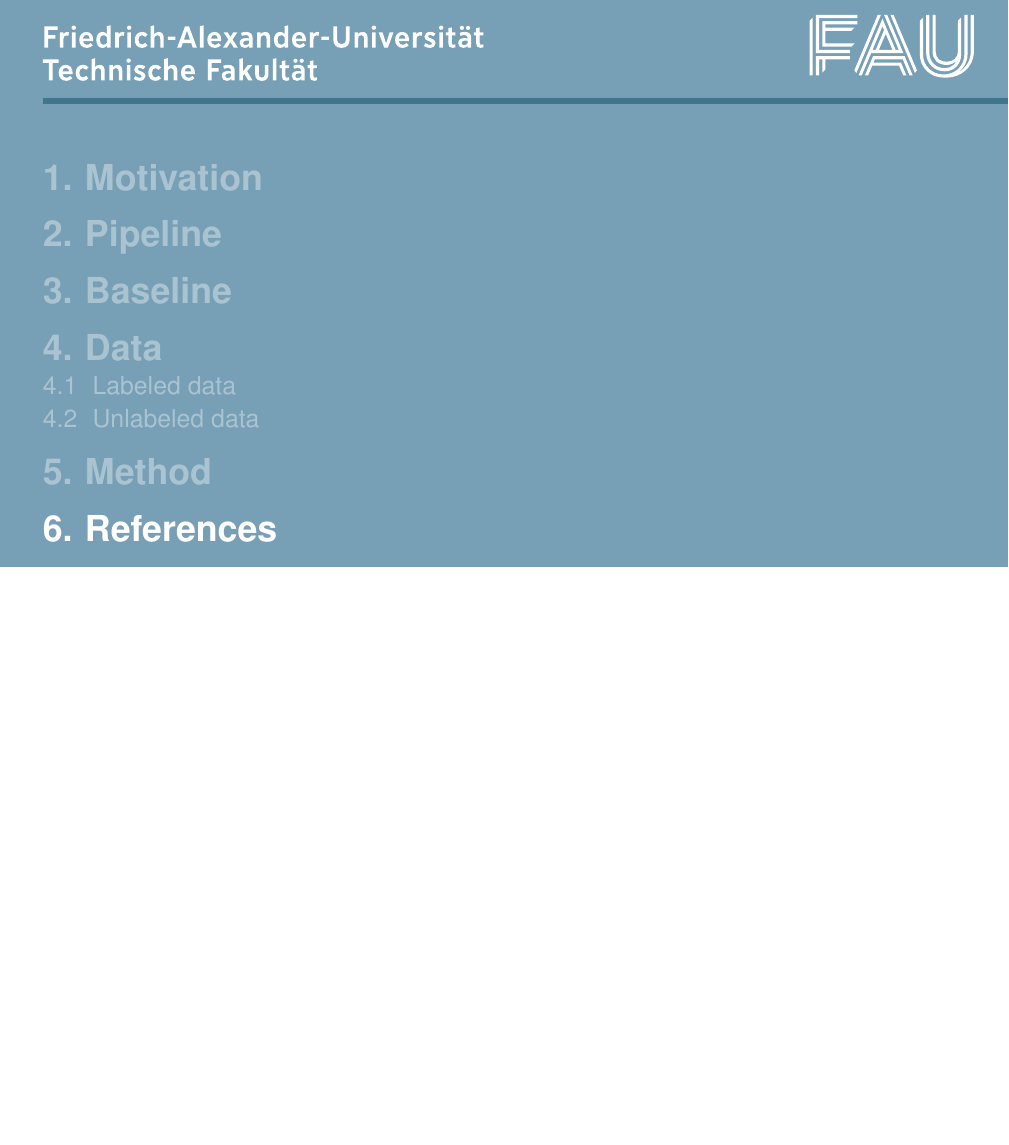
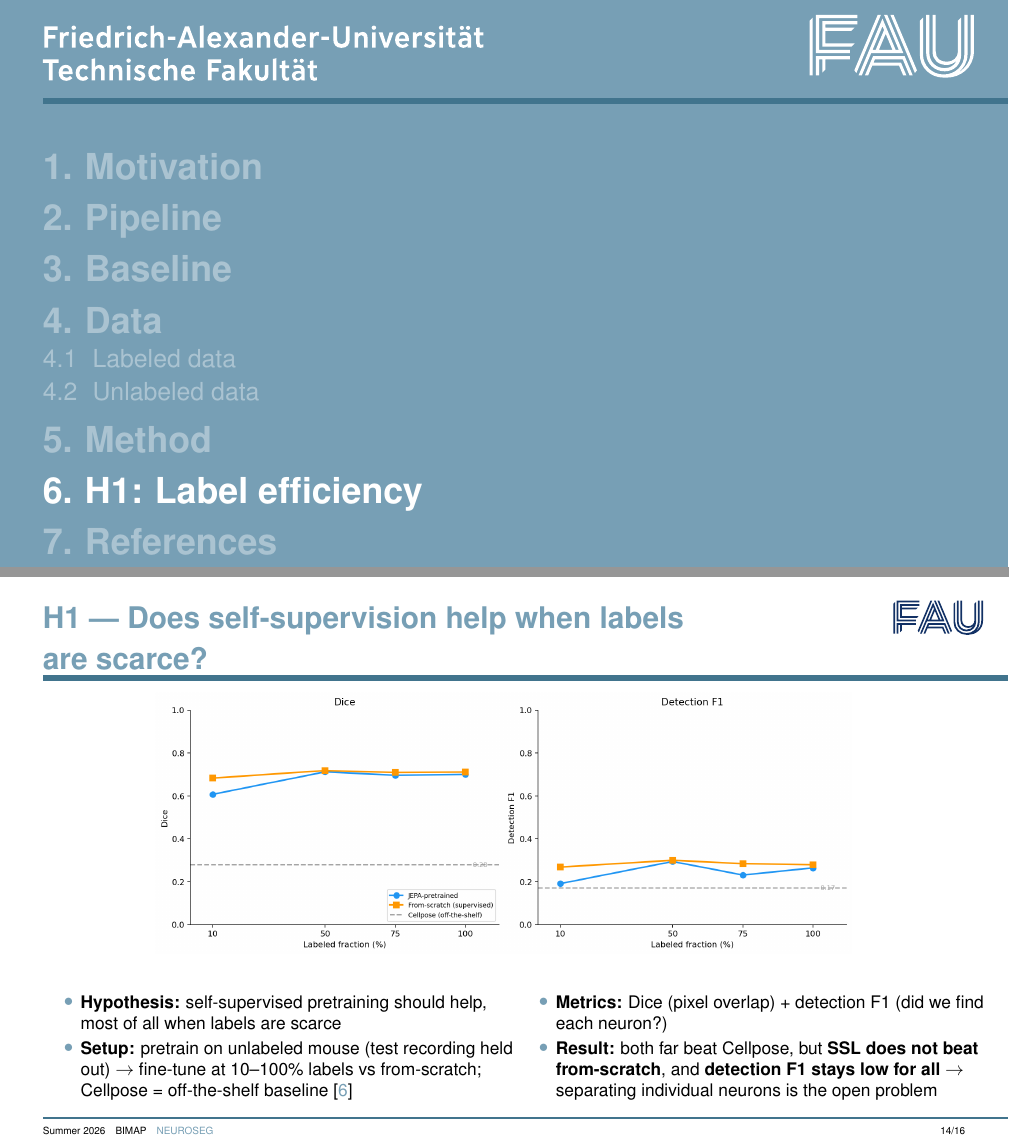
Before and after one commit to mo-karbalaee/BIMAP-presentation, LaTeX slides (main.tex, which reads sections/slide-07-h1.tex): page 13 of 14 before the commit and pages 13 and 14 of 16 after it, the two joined at a grey line, the shorter picture padded with empty space. Compiled offline with pdfLaTeX.

Commit message:
New slides

```diff
--- /dev/null
+++ b/sections/slide-07-h1.tex
@@ -0,0 +1,37 @@
+% ..............................................................................
+% Slide 7 -- H1: does self-supervision help when labels are scarce?
+% Source content: contents/slide-07-h1.md  (bullets are FINAL -- render as-is)
+% ------------------------------------------------------------------------------
+\section{H1: Label efficiency}
+
+\begin{frame}[t]{H1 --- Does self-supervision help when labels are scarce?}
+% ---- Figure: full width across the top (Dice | detection F1) -------------
+\centering
+\includegraphics[width=\linewidth,height=0.5\textheight,keepaspectratio]%
+{contents/images/h1-results.png}
+
+\vfill
+% ---- Bullets: lower third, two compact columns ---------------------------
+{\small
+\begin{columns}[t]
+\begin{column}{0.5\textwidth}
+\begin{itemize}\itemsep=0.25em
+\item \textbf{Hypothesis:} self-supervised pretraining should help, most of all
+      when labels are scarce
+\item \textbf{Setup:} pretrain on unlabeled mouse (test recording held out) $\to$
+      fine-tune at 10--100\% labels vs from-scratch; Cellpose = off-the-shelf
+      baseline \cite{stringer2021cellpose}
+\end{itemize}
+\end{column}
+\begin{column}{0.5\textwidth}
+\begin{itemize}\itemsep=0.25em
+\item \textbf{Metrics:} Dice (pixel overlap) + detection F1 (did we find each
+      neuron?)
+\item \textbf{Result:} both far beat Cellpose, but \textbf{SSL does not beat
+      from-scratch}, and \textbf{detection F1 stays low for all} $\to$ separating
+      individual neurons is the open problem
+\end{itemize}
+\end{column}
+\end{columns}
+}
+\end{frame}
```
Also changed, not shown: contents/slide-07-h1.md (added, +28 -0 lines), main.tex (+1 -0 lines), contents/images/h1-results.png (added).
